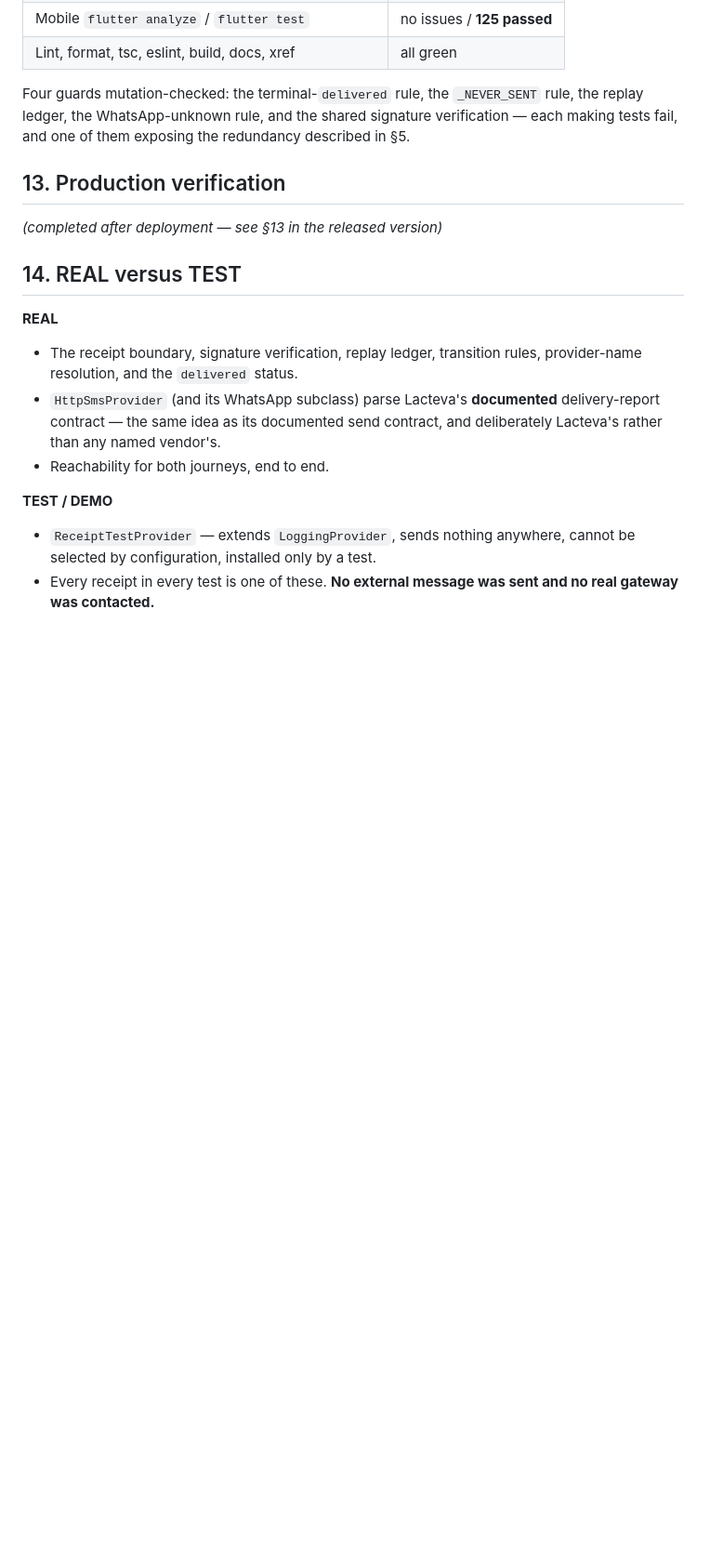
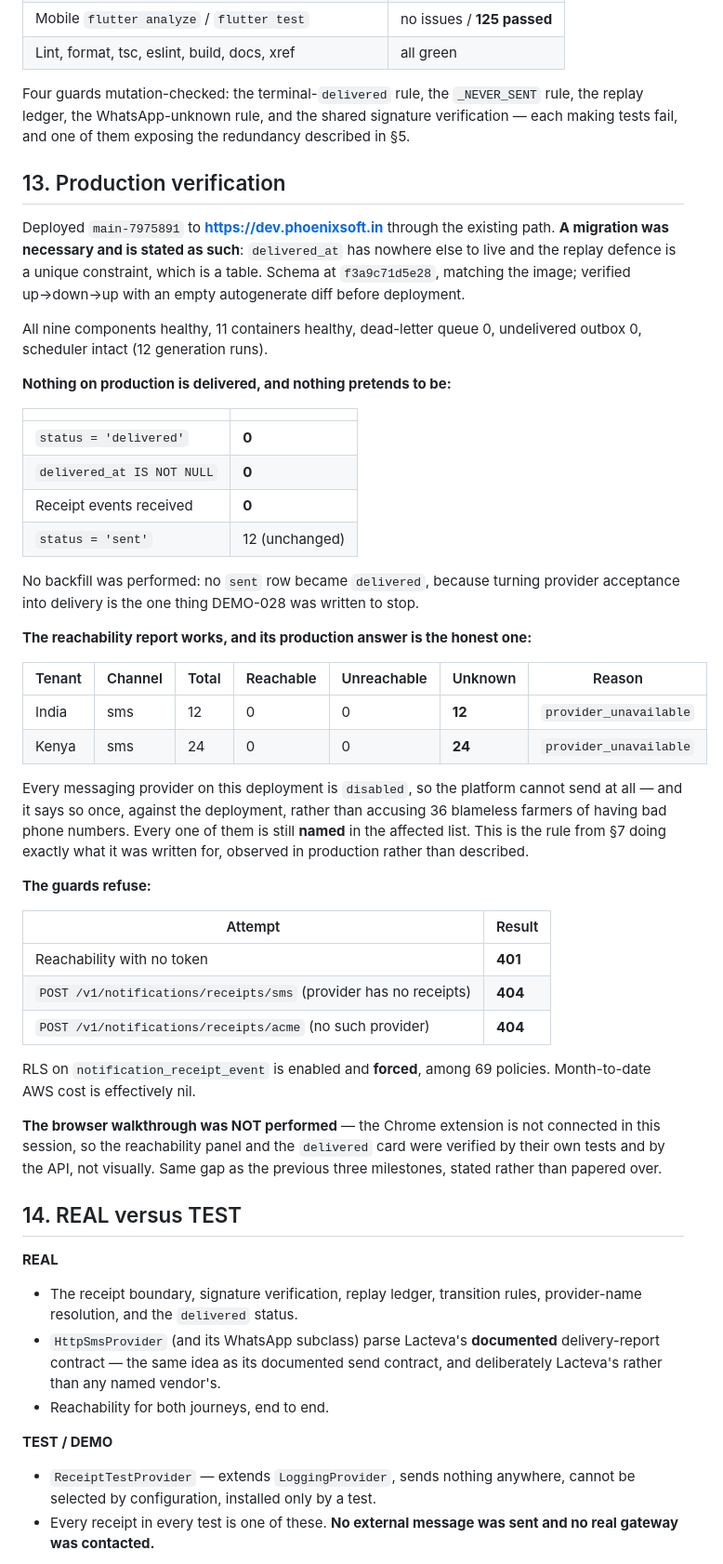
Before and after one commit to valorantstech/lacteva, a Markdown page: DEMO-029-FINAL.md, the part around one of its changes. Shown at 93% size. Drawn GitHub-style; blank space fills up the shorter version.

Commit message:
docs(demo-029): production verification and financial safety
Deployed main-7975891. A migration WAS necessary and the report says so:
`delivered_at` has nowhere else to live and the replay defence is a unique
constraint, which is a table. Verified up/down/up with an empty autogenerate
diff before deploying. All nine components healthy, 11 containers healthy,
dead-letter queue 0, undelivered outbox 0, scheduler intact.

Nothing on production is delivered and nothing pretends to be: zero rows with
status `delivered`, zero with a delivered_at, zero receipt events received. No
backfill was performed — no `sent` row became `delivered`, because turning
provider acceptance into delivery is the one thing DEMO-028 was written to
stop.

The reachability report works, and its production answer is the honest one:
India 12 recipients and Kenya 24, ALL of them `unknown` with reason
`provider_unavailable`, because every messaging provider on this deployment is
disabled. The platform says so once, against the deployment, rather than
accusing 36 blameless farmers of having bad phone numbers — and every one of
them is still named in the affected list. That is the §7 rule observed in
production rather than described.

Guards refuse: 401 unauthenticated, 404 for a provider with no receipt
capability, 404 for a provider that does not exist. RLS on the receipt ledger
enabled and FORCED, among 69 policies.

Financial safety verified before and after: 809038.00 invoiced and receivable,
444105.00 received, 353417.50 settled, 168675.50 paid out, 534 collections, 84
settlements, 42 supplier payments, 24 customer payments, 251 notifications —
every figure identical. A verified backup (68 tables, 41,531 rows) was taken
first.

Stated rather than glossed: the browser walkthrough was NOT performed. The
Chrome extension is not connected in this session, so the reachability panel
and the delivered card were verified by their own tests and by the API, not
visually.

Co-Authored-By: Claude Opus 5 <noreply@anthropic.com>
Claude-Session: https://claude.ai/code/session_012793Ue5FqV32zKXMnUcs4h

```diff
--- a/DEMO-029-FINAL.md
+++ b/DEMO-029-FINAL.md
@@ -240,7 +240,56 @@ described in §5.
 
 ## 13. Production verification
 
-*(completed after deployment — see §13 in the released version)*
+Deployed `main-7975891` to **https://dev.phoenixsoft.in** through the existing
+path. **A migration was necessary and is stated as such**: `delivered_at` has
+nowhere else to live and the replay defence is a unique constraint, which is a
+table. Schema at `f3a9c71d5e28`, matching the image; verified up→down→up with
+an empty autogenerate diff before deployment.
+
+All nine components healthy, 11 containers healthy, dead-letter queue 0,
+undelivered outbox 0, scheduler intact (12 generation runs).
+
+**Nothing on production is delivered, and nothing pretends to be:**
+
+| | |
+|---|---|
+| `status = 'delivered'` | **0** |
+| `delivered_at IS NOT NULL` | **0** |
+| Receipt events received | **0** |
+| `status = 'sent'` | 12 (unchanged) |
+
+No backfill was performed: no `sent` row became `delivered`, because turning
+provider acceptance into delivery is the one thing DEMO-028 was written to
+stop.
+
+**The reachability report works, and its production answer is the honest one:**
+
+| Tenant | Channel | Total | Reachable | Unreachable | Unknown | Reason |
+|---|---|---|---|---|---|---|
+| India | sms | 12 | 0 | 0 | **12** | `provider_unavailable` |
+| Kenya | sms | 24 | 0 | 0 | **24** | `provider_unavailable` |
+
+Every messaging provider on this deployment is `disabled`, so the platform
+cannot send at all — and it says so once, against the deployment, rather than
+accusing 36 blameless farmers of having bad phone numbers. Every one of them is
+still **named** in the affected list. This is the rule from §7 doing exactly
+what it was written for, observed in production rather than described.
+
+**The guards refuse:**
+
+| Attempt | Result |
+|---|---|
+| Reachability with no token | **401** |
+| `POST /v1/notifications/receipts/sms` (provider has no receipts) | **404** |
+| `POST /v1/notifications/receipts/acme` (no such provider) | **404** |
+
+RLS on `notification_receipt_event` is enabled and **forced**, among 69
+policies. Month-to-date AWS cost is effectively nil.
+
+**The browser walkthrough was NOT performed** — the Chrome extension is not
+connected in this session, so the reachability panel and the `delivered` card
+were verified by their own tests and by the API, not visually. Same gap as the
+previous three milestones, stated rather than papered over.
 
 ## 14. REAL versus TEST
 
```
Also changed, not shown: other parts of DEMO-029-FINAL.md (+18 -0 lines).
